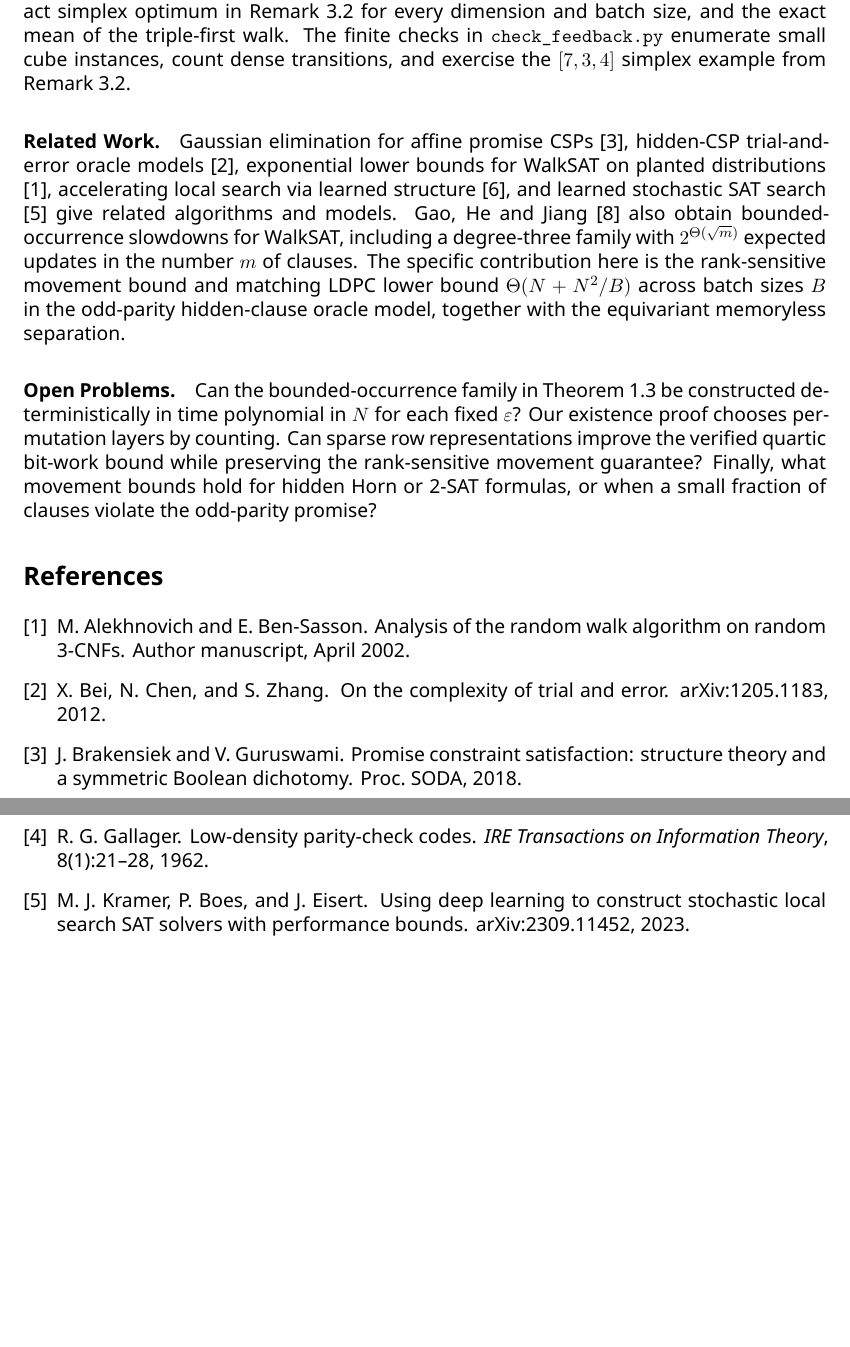
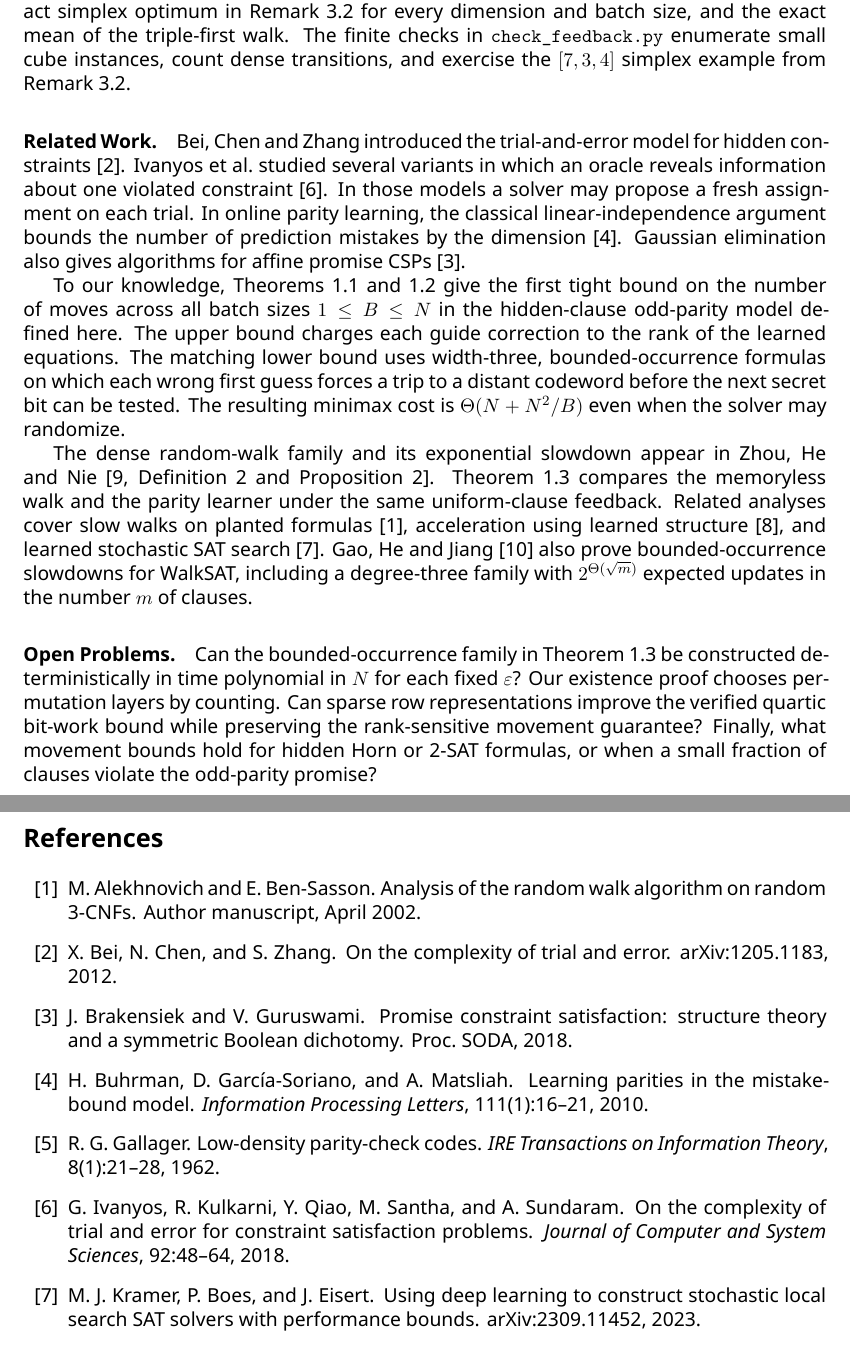
Before and after one commit to r4v3n-art/sat-feedback-movement, a LaTeX paper (paper/main.tex): two parts of pages 9 and 10 of 10, joined at a grey line, cut so that both start at the same text, the shorter picture padded with empty space. Compiled offline with XeLaTeX.

Commit message:
Position the tight movement bound against prior work

```diff
--- a/paper/main.tex
+++ b/paper/main.tex
@@ -282,12 +282,16 @@ The audit script rebuilds the declarations, checks their axiom lists and exports
 Lean proves the binomial tail bound for every cutoff in Lemma~\ref{lem:charge}, the exact simplex optimum in Remark~\ref{rem:simplex} for every dimension and batch size, and the exact mean of the triple-first walk. The finite checks in \texttt{check\_feedback.py} enumerate small cube instances, count dense transitions, and exercise the $[7,3,4]$ simplex example from Remark~\ref{rem:simplex}.
 
 \paragraph{Related Work.}
-Gaussian elimination for affine promise CSPs \cite{brakensiek2018}, hidden-CSP trial-and-error oracle models \cite{bei2012}, exponential lower bounds for WalkSAT on planted distributions \cite{alekhnovich2002}, accelerating local search via learned structure \cite{wei2002}, and learned stochastic SAT search \cite{kramer2023} give related algorithms and models. Gao, He and Jiang \cite{gao2026} also obtain bounded-occurrence slowdowns for WalkSAT, including a degree-three family with $2^{\Theta(\sqrt{m})}$ expected updates in the number $m$ of clauses. The specific contribution here is the rank-sensitive movement bound and matching LDPC lower bound $\Theta(N + N^2/B)$ across batch sizes $B$ in the odd-parity hidden-clause oracle model, together with the equivariant memoryless separation.
+Bei, Chen and Zhang introduced the trial-and-error model for hidden constraints \cite{bei2012}. Ivanyos et al.\ studied several variants in which an oracle reveals information about one violated constraint \cite{ivanyos2018}. In those models a solver may propose a fresh assignment on each trial. In online parity learning, the classical linear-independence argument bounds the number of prediction mistakes by the dimension \cite{buhrman2010}. Gaussian elimination also gives algorithms for affine promise CSPs \cite{brakensiek2018}.
+
+To our knowledge, Theorems~\ref{thm:upper} and~\ref{thm:lower} give the first tight bound on the number of moves across all batch sizes $1\le B\le N$ in the hidden-clause odd-parity model defined here. The upper bound charges each guide correction to the rank of the learned equations. The matching lower bound uses width-three, bounded-occurrence formulas on which each wrong first guess forces a trip to a distant codeword before the next secret bit can be tested. The resulting minimax cost is $\Theta(N+N^2/B)$ even when the solver may randomize.
+
+The dense random-walk family and its exponential slowdown appear in Zhou, He and Nie \cite[Definition~2 and Proposition~2]{zhou2009}. Theorem~\ref{thm:sep} compares the memoryless walk and the parity learner under the same uniform-clause feedback. Related analyses cover slow walks on planted formulas \cite{alekhnovich2002}, acceleration using learned structure \cite{wei2002}, and learned stochastic SAT search \cite{kramer2023}. Gao, He and Jiang \cite{gao2026} also prove bounded-occurrence slowdowns for WalkSAT, including a degree-three family with $2^{\Theta(\sqrt{m})}$ expected updates in the number $m$ of clauses.
 
 \paragraph{Open Problems.}
 Can the bounded-occurrence family in Theorem~\ref{thm:sep} be constructed deterministically in time polynomial in $N$ for each fixed $\varepsilon$? Our existence proof chooses permutation layers by counting. Can sparse row representations improve the verified quartic bit-work bound while preserving the rank-sensitive movement guarantee? Finally, what movement bounds hold for hidden Horn or 2-SAT formulas, or when a small fraction of clauses violate the odd-parity promise?
 
-\begin{thebibliography}{9}
+\begin{thebibliography}{99}
 
 \bibitem{alekhnovich2002}
 M.~Alekhnovich and E.~Ben-Sasson.
@@ -304,10 +308,20 @@ J.~Brakensiek and V.~Guruswami.
 \newblock Promise constraint satisfaction: structure theory and a symmetric Boolean dichotomy.
 \newblock \href{https://doi.org/10.1137/1.9781611975031.117}{Proc.\ SODA}, 2018.
 
+\bibitem{buhrman2010}
+H.~Buhrman, D.~García-Soriano, and A.~Matsliah.
+\newblock \href{https://doi.org/10.1016/j.ipl.2010.10.009}{Learning parities in the mistake-bound model}.
+\newblock \emph{Information Processing Letters}, 111(1):16--21, 2010.
+
 \bibitem{gallager1962}
 R.~G.~Gallager.
 \newblock Low-density parity-check codes.
 \newblock \emph{IRE Transactions on Information Theory}, 8(1):21--28, 1962.
+
+\bibitem{ivanyos2018}
+G.~Ivanyos, R.~Kulkarni, Y.~Qiao, M.~Santha, and A.~Sundaram.
+\newblock \href{https://arxiv.org/abs/1406.5336}{On the complexity of trial and error for constraint satisfaction problems}.
+\newblock \emph{Journal of Computer and System Sciences}, 92:48--64, 2018.
 
 \bibitem{kramer2023}
 M.~J. Kramer, P.~Boes, and J.~Eisert.
```
Also changed, not shown: README.md, paper/main.pdf.
